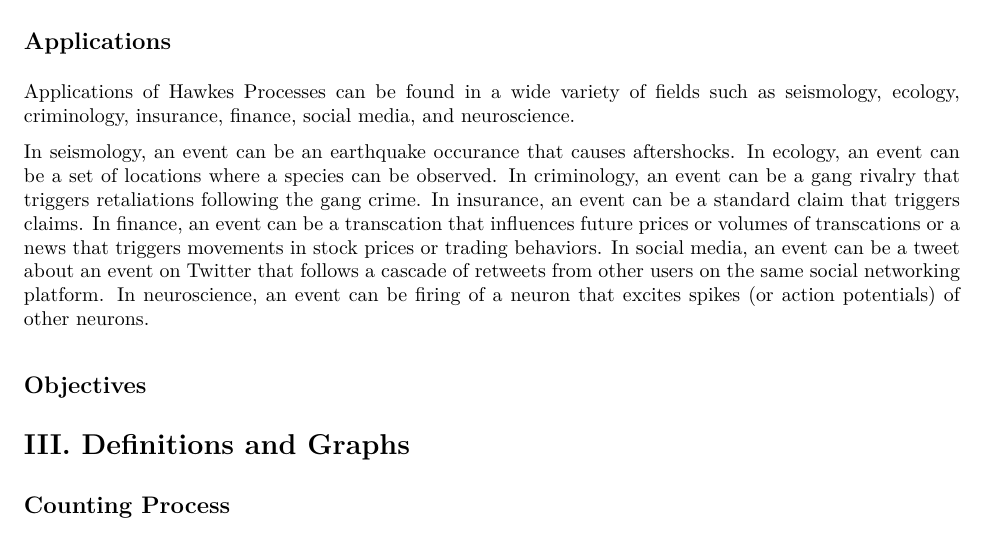
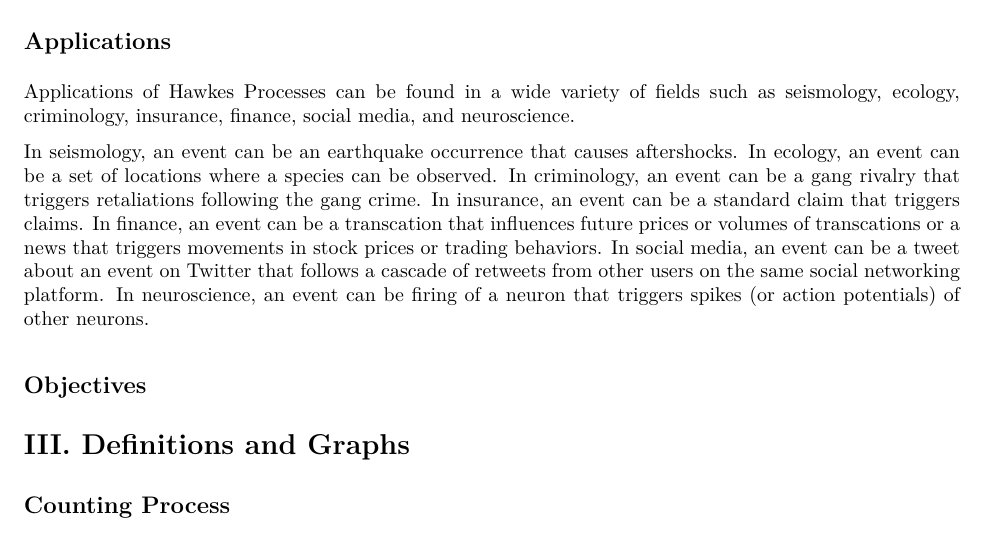
Before and after one commit to franceslinyc/Hawkes-Process-2021, an R Markdown document (Lin_Masters.Rmd): part of page 1 of 4, cut so that both start at the same text. The pictures show the output file Lin_Masters.pdf that the author committed with the source.

Commit message:
#2 Update applications

```diff
--- a/Lin_Masters.Rmd
+++ b/Lin_Masters.Rmd
@@ -19,7 +19,7 @@ Committee Members: Lisa Madsen & Charlotte Wickham
 
 Applications of Hawkes Processes can be found in a wide variety of fields such as seismology, ecology, criminology, insurance, finance, social media, and neuroscience.
 
-In seismology, an event can be an earthquake occurance that causes aftershocks. In ecology, an event can be a set of locations where a species can be observed. In criminology, an event can be a gang rivalry that triggers retaliations following the gang crime. In insurance, an event can be a standard claim that triggers claims. In finance, an event can be a transcation that influences future prices or volumes of transcations or a news that triggers movements in stock prices or trading behaviors. In social media, an event can be a tweet about an event on Twitter that follows a cascade of retweets from other users on the same social networking platform. In neuroscience, an event can be firing of a neuron that excites spikes (or action potentials) of other neurons.
+In seismology, an event can be an earthquake occurrence that causes aftershocks. In ecology, an event can be a set of locations where a species can be observed. In criminology, an event can be a gang rivalry that triggers retaliations following the gang crime. In insurance, an event can be a standard claim that triggers claims. In finance, an event can be a transcation that influences future prices or volumes of transcations or a news that triggers movements in stock prices or trading behaviors. In social media, an event can be a tweet about an event on Twitter that follows a cascade of retweets from other users on the same social networking platform. In neuroscience, an event can be firing of a neuron that triggers spikes (or action potentials) of other neurons.
 
 ## Objectives
 
```
Also changed, not shown: Lin_Masters.pdf.
